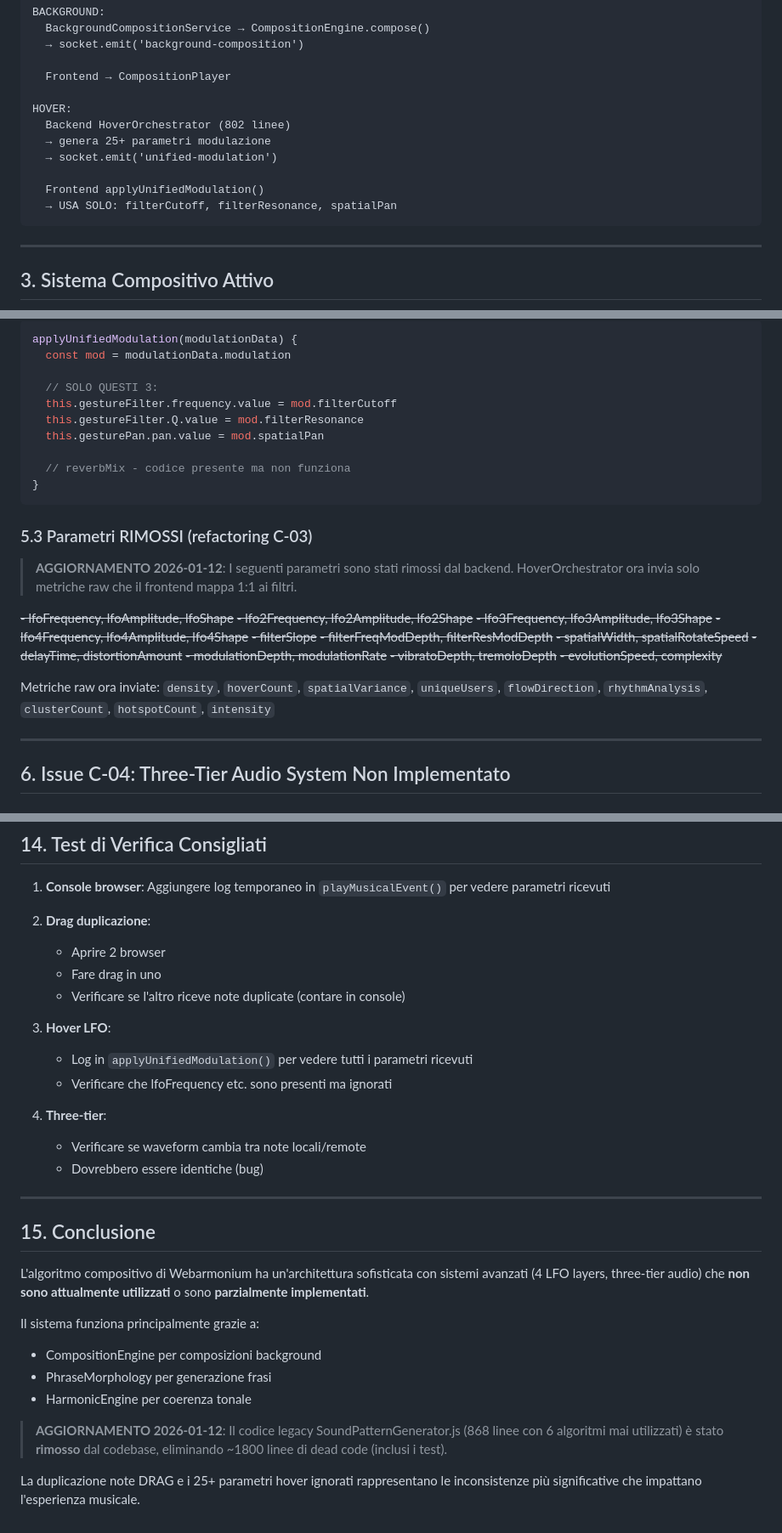
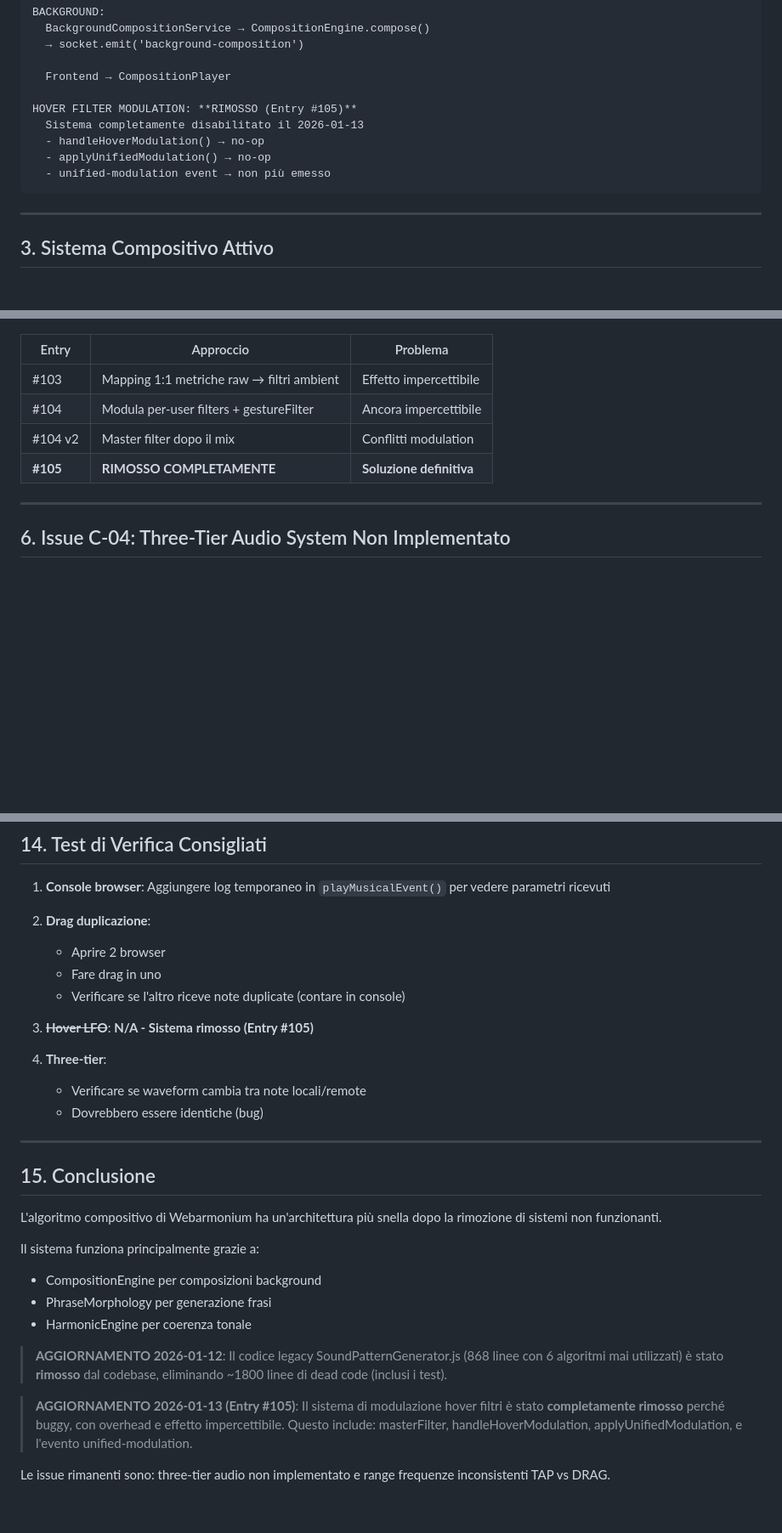
Before and after one commit to PaoloQuaranta/Webarmonium, a Markdown page: AUDIT_COMPOSITIONAL_ALGORITHM.md, 3 parts joined by grey strips. Shown at 85% size. Rendered like a GitHub page; blank space fills up the shorter version.

````diff
--- a/AUDIT_COMPOSITIONAL_ALGORITHM.md
+++ b/AUDIT_COMPOSITIONAL_ALGORITHM.md
@@ -64,13 +64,11 @@ BACKGROUND:
 
   Frontend → CompositionPlayer
 
-HOVER:
-  Backend HoverOrchestrator (802 linee)
-  → genera 25+ parametri modulazione
-  → socket.emit('unified-modulation')
-
-  Frontend applyUnifiedModulation()
-  → USA SOLO: filterCutoff, filterResonance, spatialPan
+HOVER FILTER MODULATION: **RIMOSSO (Entry #105)**
+  Sistema completamente disabilitato il 2026-01-13
+  - handleHoverModulation() → no-op
+  - applyUnifiedModulation() → no-op
+  - unified-modulation event → non più emesso
 ```
 
 ---
@@ -215,34 +178,9 @@ lfo4Shape: 'sawtooth',
-```javascript
-applyUnifiedModulation(modulationData) {
-  const mod = modulationData.modulation
-
-  // SOLO QUESTI 3:
-  this.gestureFilter.frequency.value = mod.filterCutoff
-  this.gestureFilter.Q.value = mod.filterResonance
-  this.gesturePan.pan.value = mod.spatialPan
-
-  // reverbMix - codice presente ma non funziona
-}
-```
-
-### 5.3 Parametri RIMOSSI (refactoring C-03)
-
-> **AGGIORNAMENTO 2026-01-12**: I seguenti parametri sono stati rimossi dal backend.
-> HoverOrchestrator ora invia solo metriche raw che il frontend mappa 1:1 ai filtri.
-
-~~- lfoFrequency, lfoAmplitude, lfoShape~~
-~~- lfo2Frequency, lfo2Amplitude, lfo2Shape~~
-~~- lfo3Frequency, lfo3Amplitude, lfo3Shape~~
-~~- lfo4Frequency, lfo4Amplitude, lfo4Shape~~
-~~- filterSlope~~
-~~- filterFreqModDepth, filterResModDepth~~
-~~- spatialWidth, spatialRotateSpeed~~
-~~- delayTime, distortionAmount~~
-~~- modulationDepth, modulationRate~~
-~~- vibratoDepth, tremoloDepth~~
-~~- evolutionSpeed, complexity~~
-
-Metriche raw ora inviate: `density`, `hoverCount`, `spatialVariance`, `uniqueUsers`, `flowDirection`, `rhythmAnalysis`, `clusterCount`, `hotspotCount`, `intensity`
+| Entry | Approccio | Problema |
+|-------|-----------|----------|
+| #103 | Mapping 1:1 metriche raw → filtri ambient | Effetto impercettibile |
+| #104 | Modula per-user filters + gestureFilter | Ancora impercettibile |
+| #104 v2 | Master filter dopo il mix | Conflitti modulation |
+| **#105** | **RIMOSSO COMPLETAMENTE** | **Soluzione definitiva** |
 
 ---
 
@@ -516,9 +454,7 @@ Note locali e remote suonano con timbri diversi anche per stessi parametri music
    - Fare drag in uno
    - Verificare se l'altro riceve note duplicate (contare in console)
 
-3. **Hover LFO**:
-   - Log in `applyUnifiedModulation()` per vedere tutti i parametri ricevuti
-   - Verificare che lfoFrequency etc. sono presenti ma ignorati
+3. ~~**Hover LFO**~~: **N/A - Sistema rimosso (Entry #105)**
 
 4. **Three-tier**:
    - Verificare se waveform cambia tra note locali/remote
@@ -528,7 +464,7 @@ Note locali e remote suonano con timbri diversi anche per stessi parametri music
 
 ## 15. Conclusione
 
-L'algoritmo compositivo di Webarmonium ha un'architettura sofisticata con sistemi avanzati (4 LFO layers, three-tier audio) che **non sono attualmente utilizzati** o sono **parzialmente implementati**.
+L'algoritmo compositivo di Webarmonium ha un'architettura più snella dopo la rimozione di sistemi non funzionanti.
 
 Il sistema funziona principalmente grazie a:
 - CompositionEngine per composizioni background
@@ -537,4 +473,6 @@ Il sistema funziona principalmente grazie a:
 
 > **AGGIORNAMENTO 2026-01-12**: Il codice legacy SoundPatternGenerator.js (868 linee con 6 algoritmi mai utilizzati) è stato **rimosso** dal codebase, eliminando ~1800 linee di dead code (inclusi i test).
 
-La duplicazione note DRAG e i 25+ parametri hover ignorati rappresentano le inconsistenze più significative che impattano l'esperienza musicale.
+> **AGGIORNAMENTO 2026-01-13 (Entry #105)**: Il sistema di modulazione hover filtri è stato **completamente rimosso** perché buggy, con overhead e effetto impercettibile. Questo include: masterFilter, handleHoverModulation, applyUnifiedModulation, e l'evento unified-modulation.
+
+Le issue rimanenti sono: three-tier audio non implementato e range frequenze inconsistenti TAP vs DRAG.
````
Also changed, not shown: other parts of AUDIT_COMPOSITIONAL_ALGORITHM.md (+35 -70 lines).
